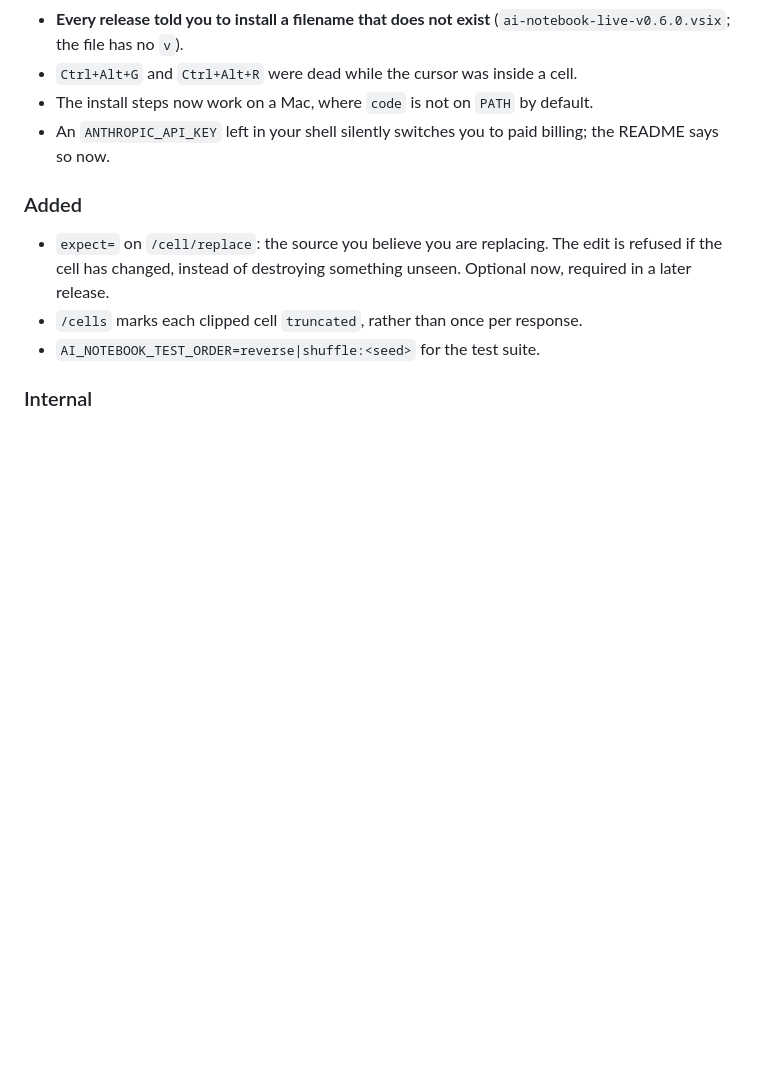
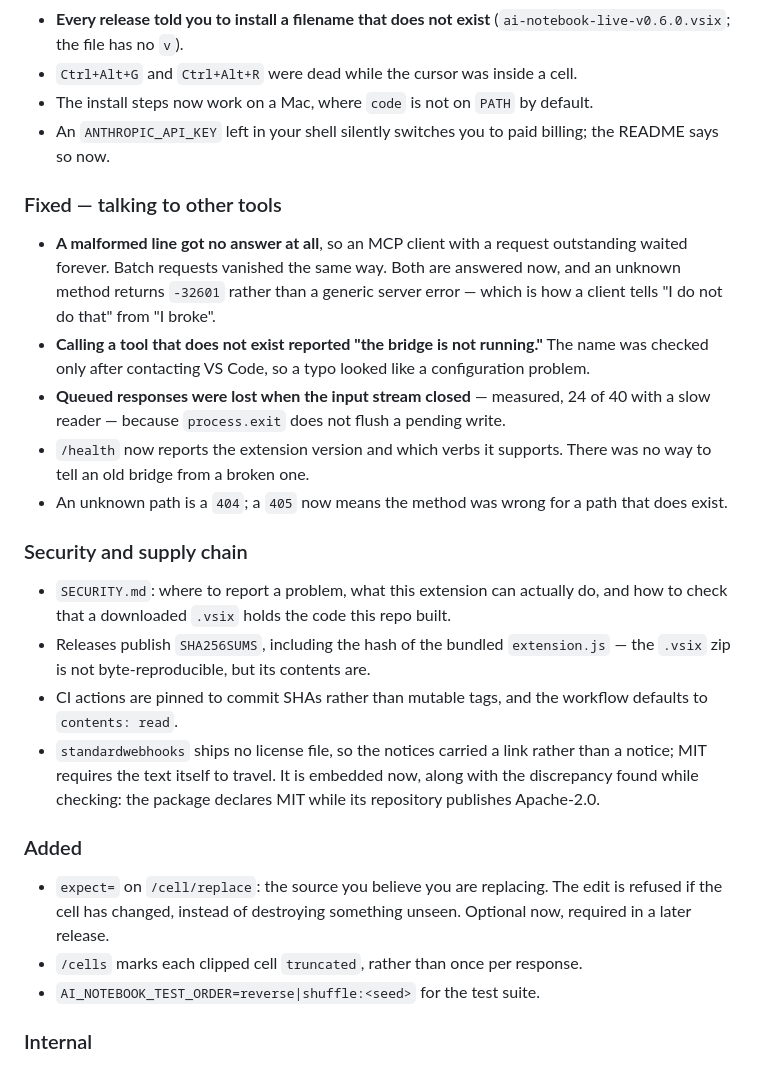
Before and after one commit to brantgoe/ai-notebook-live, a Markdown page: CHANGELOG.md, the part around the change. Drawn GitHub-style; blank space fills up the shorter version.

Commit message:
Record phase 7 in the changelog
The changelog edit asserted against an anchor that appears four times and threw
before writing, so the phase 7 commit carried the code and not the note of it.

Co-Authored-By: Claude Opus 5 (1M context) <noreply@anthropic.com>

```diff
--- a/CHANGELOG.md
+++ b/CHANGELOG.md
@@ -82,6 +82,36 @@ release is what came out of it. Nothing new was added; a lot was made true.
 - The install steps now work on a Mac, where `code` is not on `PATH` by default.
 - An `ANTHROPIC_API_KEY` left in your shell silently switches you to paid
   billing; the README says so now.
+
+### Fixed — talking to other tools
+
+- **A malformed line got no answer at all**, so an MCP client with a request
+  outstanding waited forever. Batch requests vanished the same way. Both are
+  answered now, and an unknown method returns `-32601` rather than a generic
+  server error — which is how a client tells "I do not do that" from "I broke".
+- **Calling a tool that does not exist reported "the bridge is not running."**
+  The name was checked only after contacting VS Code, so a typo looked like a
+  configuration problem.
+- **Queued responses were lost when the input stream closed** — measured, 24 of
+  40 with a slow reader — because `process.exit` does not flush a pending write.
+- `/health` now reports the extension version and which verbs it supports. There
+  was no way to tell an old bridge from a broken one.
+- An unknown path is a `404`; a `405` now means the method was wrong for a path
+  that does exist.
+
+### Security and supply chain
+
+- `SECURITY.md`: where to report a problem, what this extension can actually do,
+  and how to check that a downloaded `.vsix` holds the code this repo built.
+- Releases publish `SHA256SUMS`, including the hash of the bundled
+  `extension.js` — the `.vsix` zip is not byte-reproducible, but its contents
+  are.
+- CI actions are pinned to commit SHAs rather than mutable tags, and the
+  workflow defaults to `contents: read`.
+- `standardwebhooks` ships no license file, so the notices carried a link rather
+  than a notice; MIT requires the text itself to travel. It is embedded now,
+  along with the discrepancy found while checking: the package declares MIT
+  while its repository publishes Apache-2.0.
 
 ### Added
 
```
